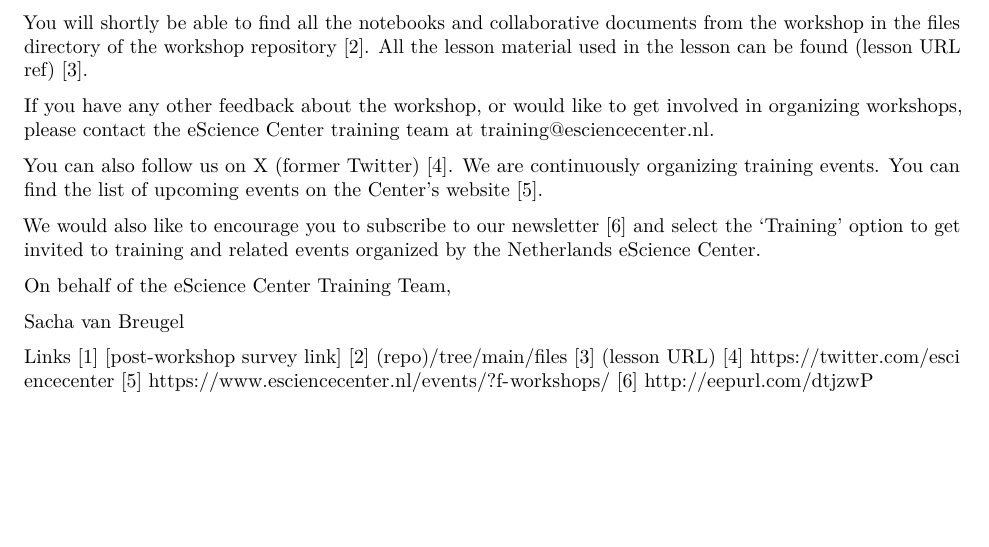
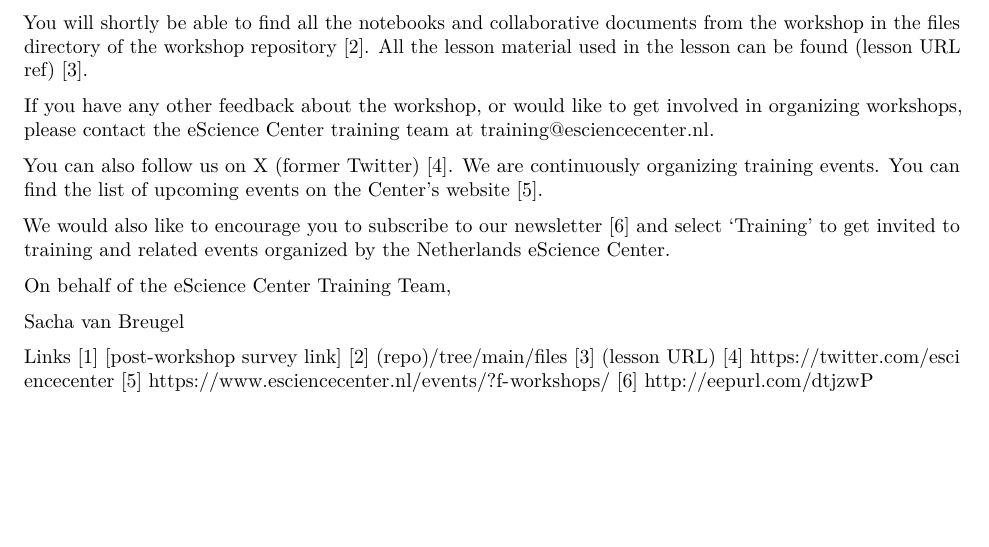
Before and after one commit to esciencecenter-digital-skills/template-docs-coordination, an R Markdown document (communication_online_doc.Rmd): part of page 3 of 3, cut so that both start at the same text. Rendered offline with R 4.5, knitr and Pandoc, then LaTeX, with nearby package versions.

Commit message:
Update communication_online_doc.Rmd
Fixes #21 for online events

```diff
--- a/communication_online_doc.Rmd
+++ b/communication_online_doc.Rmd
@@ -160,7 +160,7 @@ If you have any other feedback about the workshop, or would like to get involved
 
 You can also follow us on [X (former Twitter)](https://twitter.com/esciencecenter) [4]. We are continuously organizing training events. You can find the list of upcoming events on the Center’s [website](https://www.esciencecenter.nl/events/?f-workshops/) [5].
 
-We would also like to encourage you to subscribe to our [newsletter](http://eepurl.com/dtjzwP) [6] and select the 'Training' option to get invited to training and related events organized by the Netherlands eScience Center.
+We would also like to encourage you to subscribe to our [newsletter](http://eepurl.com/dtjzwP) [6] and select 'Training' to get invited to training and related events organized by the Netherlands eScience Center.
 
 On behalf of the eScience Center Training Team,
 
```
